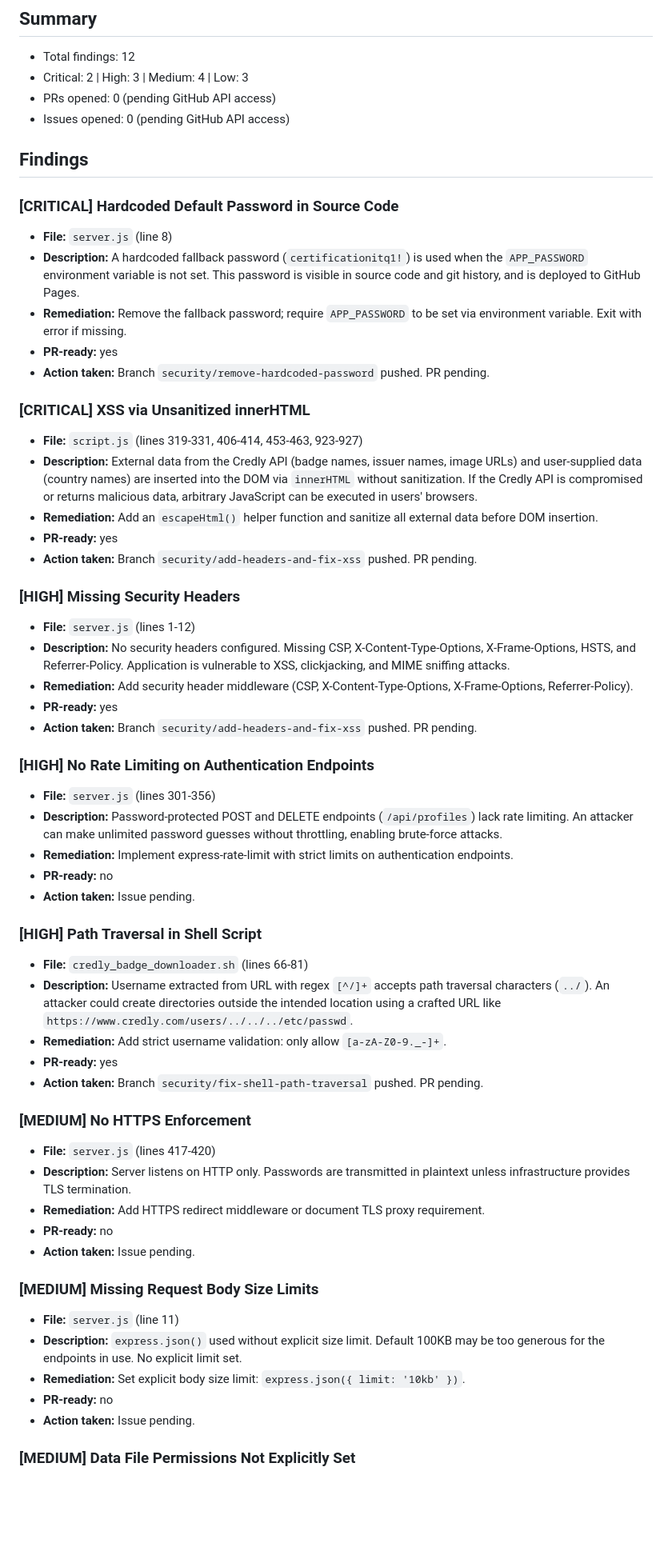
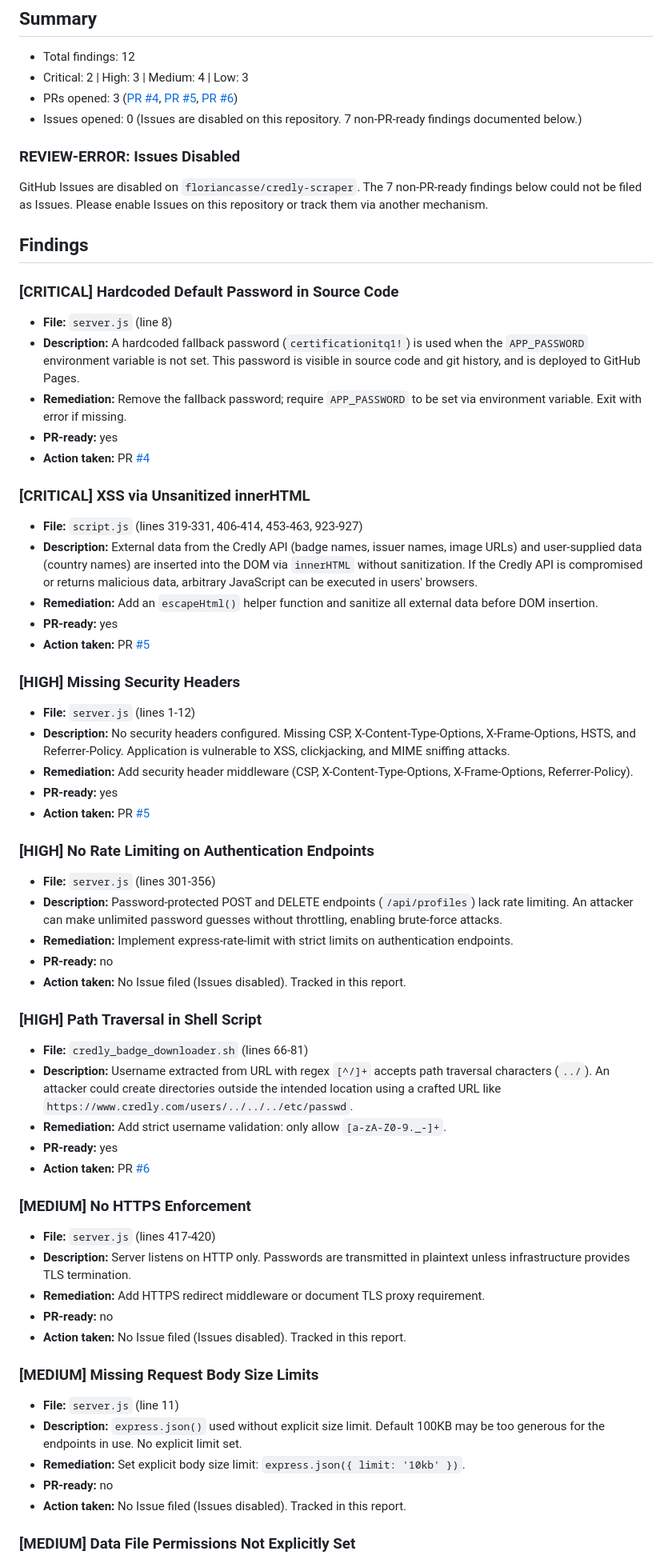
Before and after one commit to FlorianCasse/credly-scraper, a Markdown page: security-review-credly-scraper.md, the part around one of its changes. Shown at 80% size. Rendered like a GitHub page; blank space fills up the shorter version.

Commit message:
docs: update security review with PR URLs and Issues-disabled note
https://claude.ai/code/session_01Au1eqGJLYyZppydDcL8rQC

```diff
--- a/security-review-credly-scraper.md
+++ b/security-review-credly-scraper.md
@@ -3,8 +3,11 @@
 ## Summary
 - Total findings: 12
 - Critical: 2 | High: 3 | Medium: 4 | Low: 3
-- PRs opened: 0 (pending GitHub API access)
-- Issues opened: 0 (pending GitHub API access)
+- PRs opened: 3 ([PR #4](https://github.com/FlorianCasse/credly-scraper/pull/4), [PR #5](https://github.com/FlorianCasse/credly-scraper/pull/5), [PR #6](https://github.com/FlorianCasse/credly-scraper/pull/6))
+- Issues opened: 0 (Issues are disabled on this repository. 7 non-PR-ready findings documented below.)
+
+### REVIEW-ERROR: Issues Disabled
+GitHub Issues are disabled on `floriancasse/credly-scraper`. The 7 non-PR-ready findings below could not be filed as Issues. Please enable Issues on this repository or track them via another mechanism.
 
 ## Findings
 
@@ -13,49 +16,49 @@
 - **Description:** A hardcoded fallback password (`certificationitq1!`) is used when the `APP_PASSWORD` environment variable is not set. This password is visible in source code and git history, and is deployed to GitHub Pages.
 - **Remediation:** Remove the fallback password; require `APP_PASSWORD` to be set via environment variable. Exit with error if missing.
 - **PR-ready:** yes
-- **Action taken:** Branch `security/remove-hardcoded-password` pushed. PR pending.
+- **Action taken:** PR [#4](https://github.com/FlorianCasse/credly-scraper/pull/4)
 
 ### [CRITICAL] XSS via Unsanitized innerHTML
 - **File:** `script.js` (lines 319-331, 406-414, 453-463, 923-927)
 - **Description:** External data from the Credly API (badge names, issuer names, image URLs) and user-supplied data (country names) are inserted into the DOM via `innerHTML` without sanitization. If the Credly API is compromised or returns malicious data, arbitrary JavaScript can be executed in users' browsers.
 - **Remediation:** Add an `escapeHtml()` helper function and sanitize all external data before DOM insertion.
 - **PR-ready:** yes
-- **Action taken:** Branch `security/add-headers-and-fix-xss` pushed. PR pending.
+- **Action taken:** PR [#5](https://github.com/FlorianCasse/credly-scraper/pull/5)
 
 ### [HIGH] Missing Security Headers
 - **File:** `server.js` (lines 1-12)
 - **Description:** No security headers configured. Missing CSP, X-Content-Type-Options, X-Frame-Options, HSTS, and Referrer-Policy. Application is vulnerable to XSS, clickjacking, and MIME sniffing attacks.
 - **Remediation:** Add security header middleware (CSP, X-Content-Type-Options, X-Frame-Options, Referrer-Policy).
 - **PR-ready:** yes
-- **Action taken:** Branch `security/add-headers-and-fix-xss` pushed. PR pending.
+- **Action taken:** PR [#5](https://github.com/FlorianCasse/credly-scraper/pull/5)
 
 ### [HIGH] No Rate Limiting on Authentication Endpoints
 - **File:** `server.js` (lines 301-356)
 - **Description:** Password-protected POST and DELETE endpoints (`/api/profiles`) lack rate limiting. An attacker can make unlimited password guesses without throttling, enabling brute-force attacks.
 - **Remediation:** Implement express-rate-limit with strict limits on authentication endpoints.
 - **PR-ready:** no
-- **Action taken:** Issue pending.
+- **Action taken:** No Issue filed (Issues disabled). Tracked in this report.
 
 ### [HIGH] Path Traversal in Shell Script
 - **File:** `credly_badge_downloader.sh` (lines 66-81)
 - **Description:** Username extracted from URL with regex `[^/]+` accepts path traversal characters (`../`). An attacker could create directories outside the intended location using a crafted URL like `https://www.credly.com/users/../../../etc/passwd`.
 - **Remediation:** Add strict username validation: only allow `[a-zA-Z0-9._-]+`.
 - **PR-ready:** yes
-- **Action taken:** Branch `security/fix-shell-path-traversal` pushed. PR pending.
+- **Action taken:** PR [#6](https://github.com/FlorianCasse/credly-scraper/pull/6)
 
 ### [MEDIUM] No HTTPS Enforcement
 - **File:** `server.js` (lines 417-420)
 - **Description:** Server listens on HTTP only. Passwords are transmitted in plaintext unless infrastructure provides TLS termination.
 - **Remediation:** Add HTTPS redirect middleware or document TLS proxy requirement.
 - **PR-ready:** no
-- **Action taken:** Issue pending.
+- **Action taken:** No Issue filed (Issues disabled). Tracked in this report.
 
 ### [MEDIUM] Missing Request Body Size Limits
 - **File:** `server.js` (line 11)
 - **Description:** `express.json()` used without explicit size limit. Default 100KB may be too generous for the endpoints in use. No explicit limit set.
 - **Remediation:** Set explicit body size limit: `express.json({ limit: '10kb' })`.
 - **PR-ready:** no
-- **Action taken:** Issue pending.
+- **Action taken:** No Issue filed (Issues disabled). Tracked in this report.
 
 ### [MEDIUM] Data File Permissions Not Explicitly Set
 - **File:** `server.js` (lines 360-361)
```
Also changed, not shown: other parts of security-review-credly-scraper.md (+5 -5 lines).
